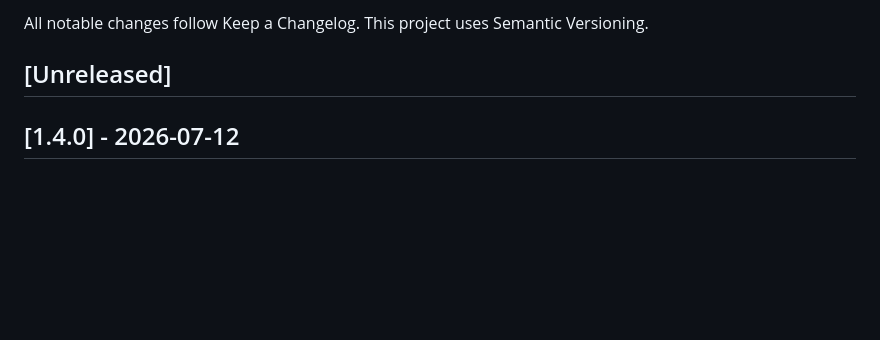
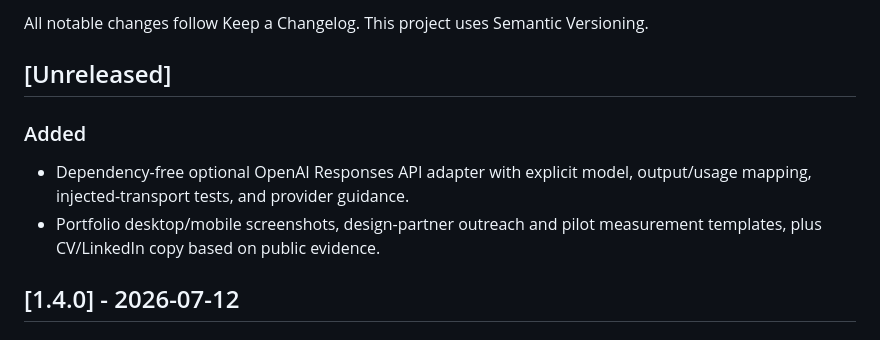
Before and after one commit to thangldw/ragops, a Markdown page: CHANGELOG.md, the part around the change. Drawn GitHub-style; blank space fills up the shorter version.

```diff
--- a/CHANGELOG.md
+++ b/CHANGELOG.md
@@ -3,6 +3,13 @@
 All notable changes follow Keep a Changelog. This project uses Semantic Versioning.
 
 ## [Unreleased]
+
+### Added
+
+- Dependency-free optional OpenAI Responses API adapter with explicit model,
+  output/usage mapping, injected-transport tests, and provider guidance.
+- Portfolio desktop/mobile screenshots, design-partner outreach and pilot
+  measurement templates, plus CV/LinkedIn copy based on public evidence.
 
 ## [1.4.0] - 2026-07-12
 
```
Also changed, not shown: README.md (+13 -0 lines), docs/demo/cv-linkedin-copy.md (added, +27 -0 lines), docs/engineering/provider-adapters.md (added, +31 -0 lines), docs/gtm/design-partner-outreach.md (added, +36 -0 lines), docs/gtm/pilot-measurement-plan.md (added, +31 -0 lines), docs/demo/screenshots/ragops-portfolio-desktop.jpg (added), docs/demo/screenshots/ragops-portfolio-mobile.jpg (added), 4 other files.
